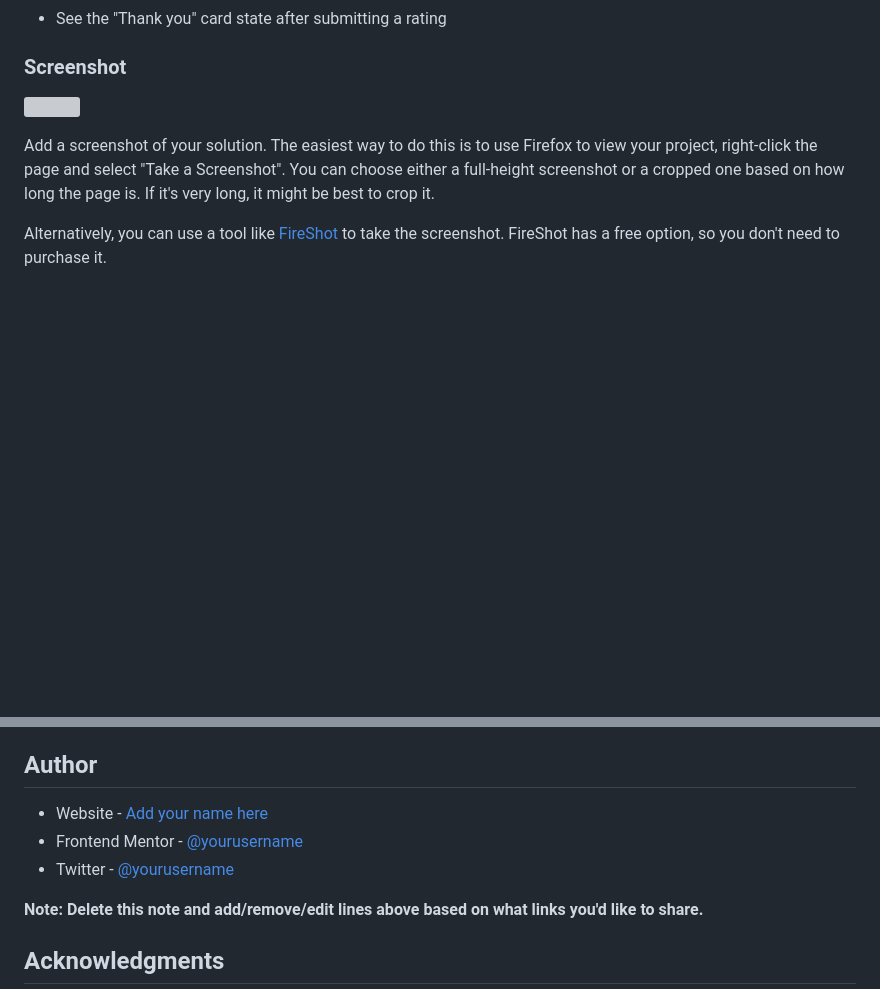
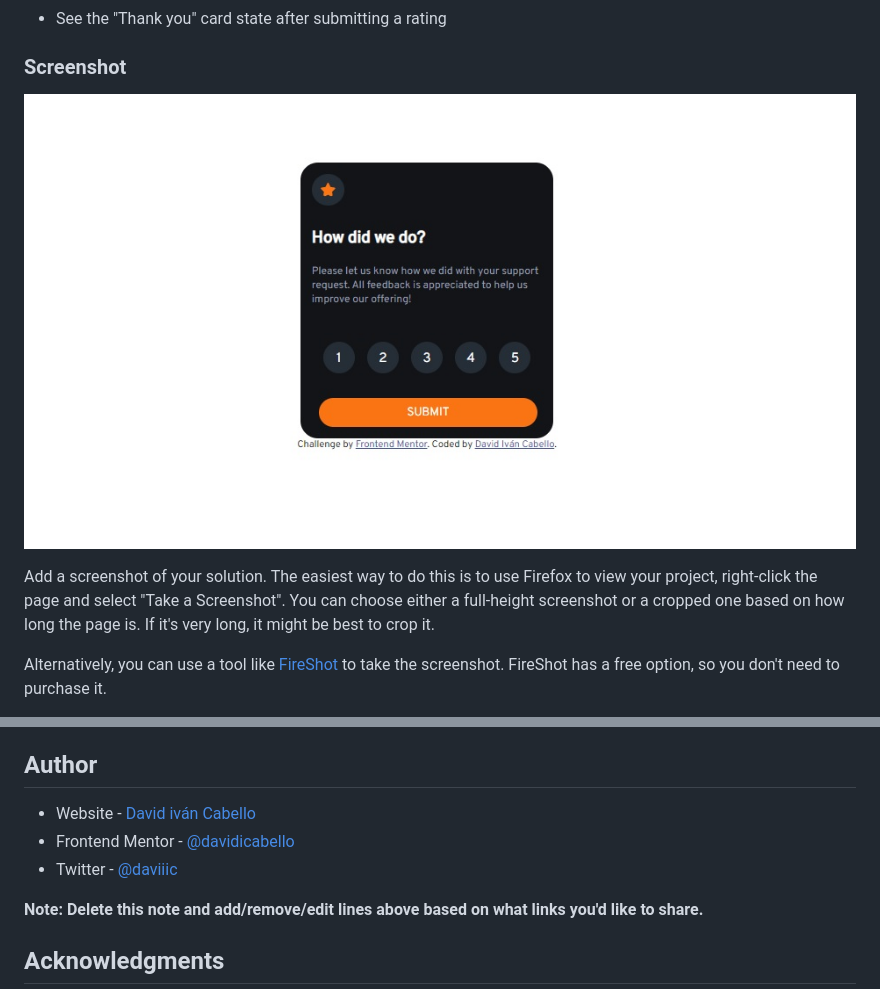
Before and after one commit to davidicabello/interactive-rating-component-main, a Markdown page: README-template.md, 2 parts joined by grey strips. Drawn GitHub-style; pictures changed too: images/screenshot.jpg (added); blank space fills up the shorter version; grey boxes are pictures that could not be loaded.

```diff
--- a/README-template.md
+++ b/README-template.md
@@ -31,7 +31,7 @@ Users should be able to:
 
 ### Screenshot
 
-![](./screenshot.jpg)
+![](images/screenshot.jpg)
 
 Add a screenshot of your solution. The easiest way to do this is to use Firefox to view your project, right-click the page and select "Take a Screenshot". You can choose either a full-height screenshot or a cropped one based on how long the page is. If it's very long, it might be best to crop it.
 
@@ -100,9 +98,9 @@ Use this section to outline areas that you want to continue focusing on in futur
 
 ## Author
 
-- Website - [Add your name here](https://www.your-site.com)
-- Frontend Mentor - [@yourusername](https://www.frontendmentor.io/profile/yourusername)
-- Twitter - [@yourusername](https://www.twitter.com/yourusername)
+- Website - [David iván Cabello](https://github.com/davidicabello)
+- Frontend Mentor - [@davidicabello](https://www.frontendmentor.io/profile/davidicabello)
+- Twitter - [@daviiic](https://www.twitter.com/yourusername)
 
 **Note: Delete this note and add/remove/edit lines above based on what links you'd like to share.**
 
```
Also changed, not shown: other parts of README-template.md (+6 -8 lines), images/screenshot.png (added), 1 other file.
